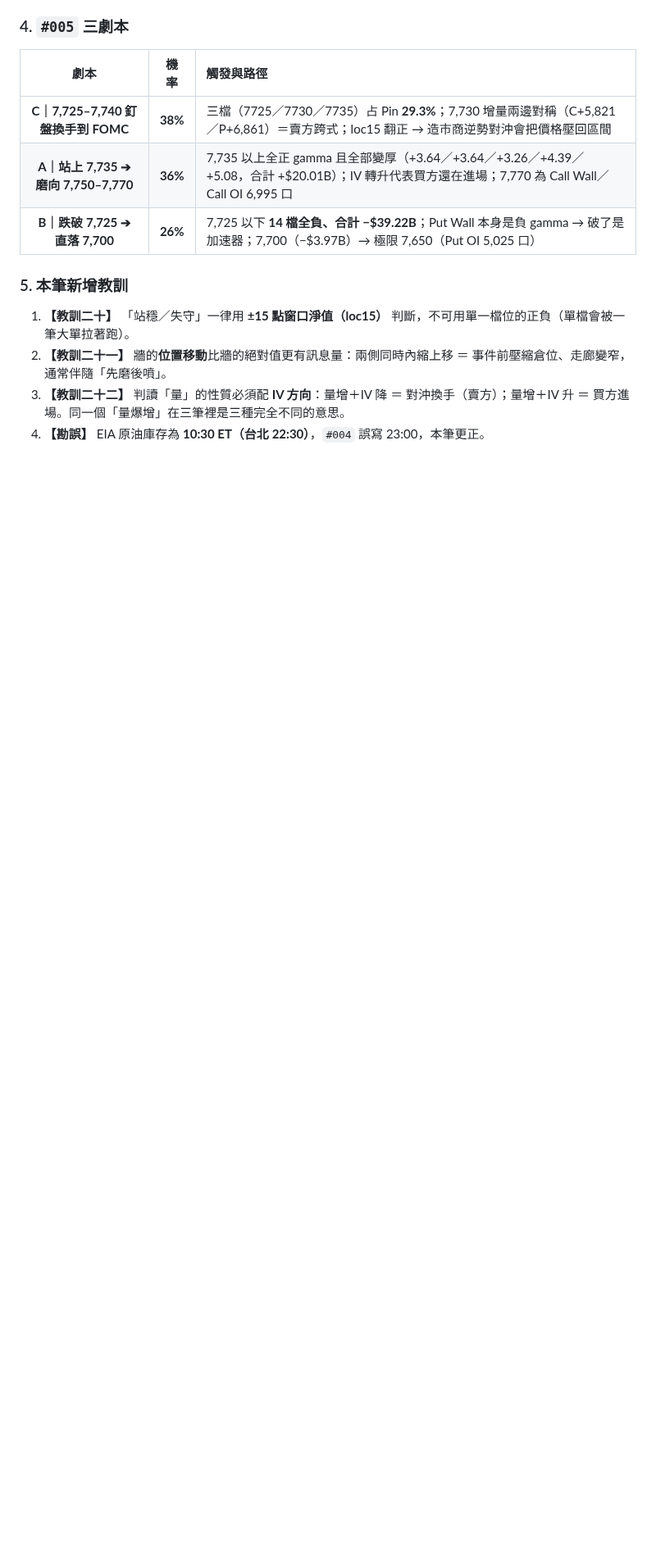
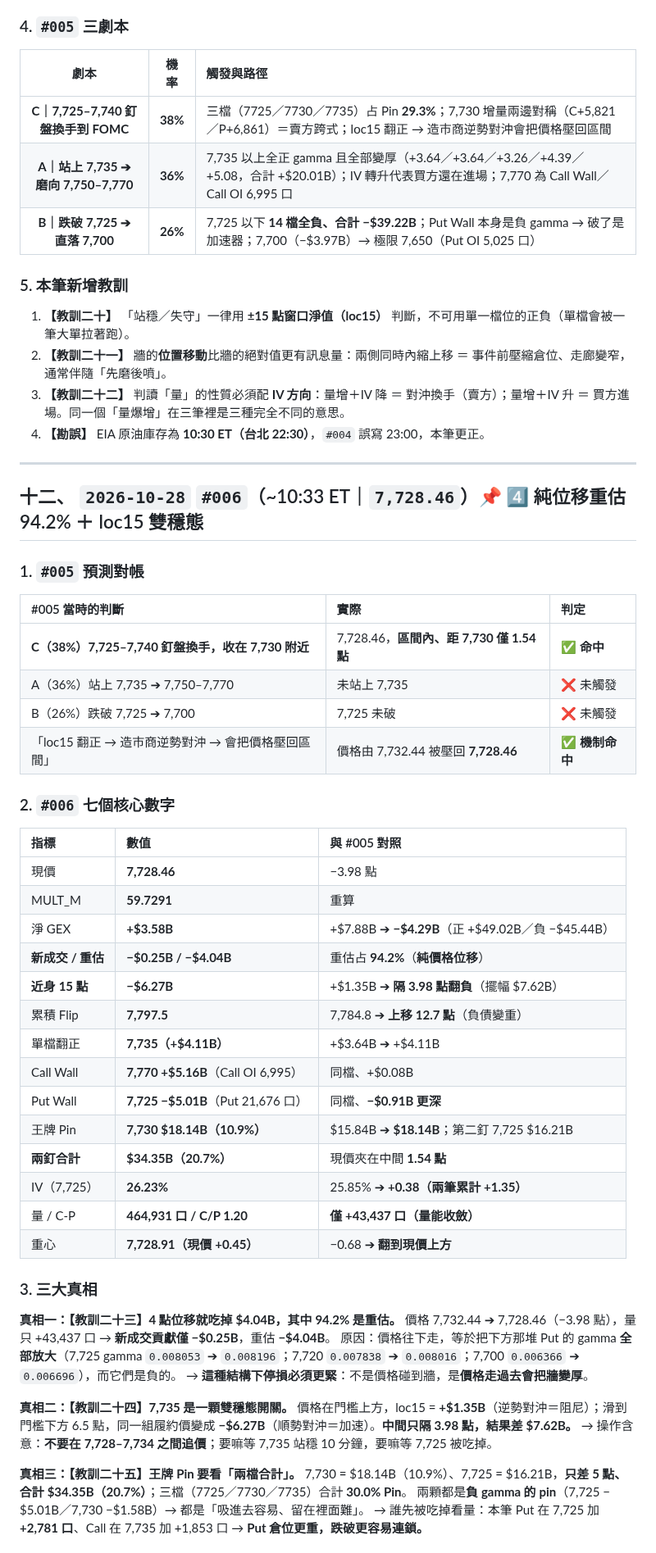
Before and after one commit to acstep/spx-gex-dashboard, a Markdown page: SPX_GEX_Full_Workflow_With_GitHub.md, the part around one of its changes. Shown at 82% size. GitHub-like rendering; blank space fills up the shorter version.

Commit message:
#006 workflow appendix case

```diff
--- a/SPX_GEX_Full_Workflow_With_GitHub.md
+++ b/SPX_GEX_Full_Workflow_With_GitHub.md
@@ -636,3 +636,52 @@ Pin 只看 gamma 絕對值；7,725 的 **Put 12,904 口 ≫ Call 7,881 口**，
 2. **【教訓二十一】** 牆的**位置移動**比牆的絕對值更有訊息量：兩側同時內縮上移 ＝ 事件前壓縮倉位、走廊變窄，通常伴隨「先磨後噴」。
 3. **【教訓二十二】** 判讀「量」的性質必須配 **IV 方向**：量增＋IV 降 ＝ 對沖換手（賣方）；量增＋IV 升 ＝ 買方進場。同一個「量爆增」在三筆裡是三種完全不同的意思。
 4. **【勘誤】** EIA 原油庫存為 **10:30 ET（台北 22:30）**，`#004` 誤寫 23:00，本筆更正。
+
+---
+
+## 十二、 `2026-10-28` `#006`（~10:33 ET｜`7,728.46`）📌 4️⃣ 純位移重估 94.2% ＋ loc15 雙穩態
+
+### 1. `#005` 預測對帳
+
+| #005 當時的判斷 | 實際 | 判定 |
+| :--- | :--- | :--- |
+| **C（38%）7,725–7,740 釘盤換手，收在 7,730 附近** | 7,728.46，**區間內、距 7,730 僅 1.54 點** | ✅ **命中** |
+| A（36%）站上 7,735 ➔ 7,750–7,770 | 未站上 7,735 | ❌ 未觸發 |
+| B（26%）跌破 7,725 ➔ 7,700 | 7,725 未破 | ❌ 未觸發 |
+| 「loc15 翻正 → 造市商逆勢對沖 → 會把價格壓回區間」 | 價格由 7,732.44 被壓回 **7,728.46** | ✅ **機制命中** |
+
+### 2. `#006` 七個核心數字
+
+| 指標 | 數值 | 與 #005 對照 |
+| :--- | :--- | :--- |
+| 現價 | **7,728.46** | −3.98 點 |
+| MULT_M | **59.7291** | 重算 |
+| 淨 GEX | **+$3.58B** | +$7.88B ➔ **−$4.29B**（正 +$49.02B／負 −$45.44B） |
+| **新成交 / 重估** | **−$0.25B / −$4.04B** | 重估占 **94.2%**（**純價格位移**） |
+| **近身 15 點** | **−$6.27B** | +$1.35B ➔ **隔 3.98 點翻負**（擺幅 $7.62B） |
+| 累積 Flip | **7,797.5** | 7,784.8 ➔ **上移 12.7 點**（負債變重） |
+| 單檔翻正 | **7,735（+$4.11B）** | +$3.64B ➔ +$4.11B |
+| Call Wall | **7,770 +$5.16B**（Call OI 6,995） | 同檔、+$0.08B |
+| Put Wall | **7,725 −$5.01B**（Put 21,676 口） | 同檔、**−$0.91B 更深** |
+| 王牌 Pin | **7,730 $18.14B（10.9%）** | $15.84B ➔ **$18.14B**；第二釘 7,725 $16.21B |
+| **兩釘合計** | **$34.35B（20.7%）** | 現價夾在中間 **1.54 點** |
+| IV（7,725） | **26.23%** | 25.85% ➔ **+0.38（兩筆累計 +1.35）** |
+| 量 / C-P | **464,931 口 / C/P 1.20** | **僅 +43,437 口（量能收斂）** |
+| 重心 | **7,728.91（現價 +0.45）** | −0.68 ➔ **翻到現價上方** |
+
+### 3. 三大真相
+
+**真相一：【教訓二十三】4 點位移就吃掉 $4.04B，其中 94.2% 是重估。**
+價格 7,732.44 ➔ 7,728.46（−3.98 點），量只 +43,437 口 → **新成交貢獻僅 −$0.25B**，重估 **−$4.04B**。
+原因：價格往下走，等於把下方那堆 Put 的 gamma **全部放大**（7,725 gamma `0.008053` ➔ `0.008196`；7,720 `0.007838` ➔ `0.008016`；7,700 `0.006366` ➔ `0.006696`），而它們是負的。
+→ **這種結構下停損必須更緊**：不是價格碰到牆，是**價格走過去會把牆變厚**。
+
+**真相二：【教訓二十四】7,735 是一顆雙穩態開關。**
+價格在門檻上方，loc15 = **+$1.35B**（逆勢對沖＝阻尼）；滑到門檻下方 6.5 點，同一組履約價變成 **−$6.27B**（順勢對沖＝加速）。**中間只隔 3.98 點，結果差 $7.62B。**
+→ 操作含意：**不要在 7,728–7,734 之間追價**；要嘛等 7,735 站穩 10 分鐘，要嘛等 7,725 被吃掉。
+
+**真相三：【教訓二十五】王牌 Pin 要看「兩檔合計」。**
+7,730 = $18.14B（10.9%）、7,725 = $16.21B，**只差 5 點、合計 $34.35B（20.7%）**；三檔（7725／7730／7735）合計 **30.0% Pin**。
+兩顆都是**負 gamma 的 pin**（7,725 −$5.01B／7,730 −$1.58B）→ 都是「吸進去容易、留在裡面難」。
+→ 誰先被吃掉看量：本筆 Put 在 7,725 加 **+2,781 口**、Call 在 7,735 加 +1,853 口 → **Put 倉位更重，跌破更容易連鎖。**
+
```
Also changed, not shown: other parts of SPX_GEX_Full_Workflow_With_GitHub.md (+13 -0 lines).
